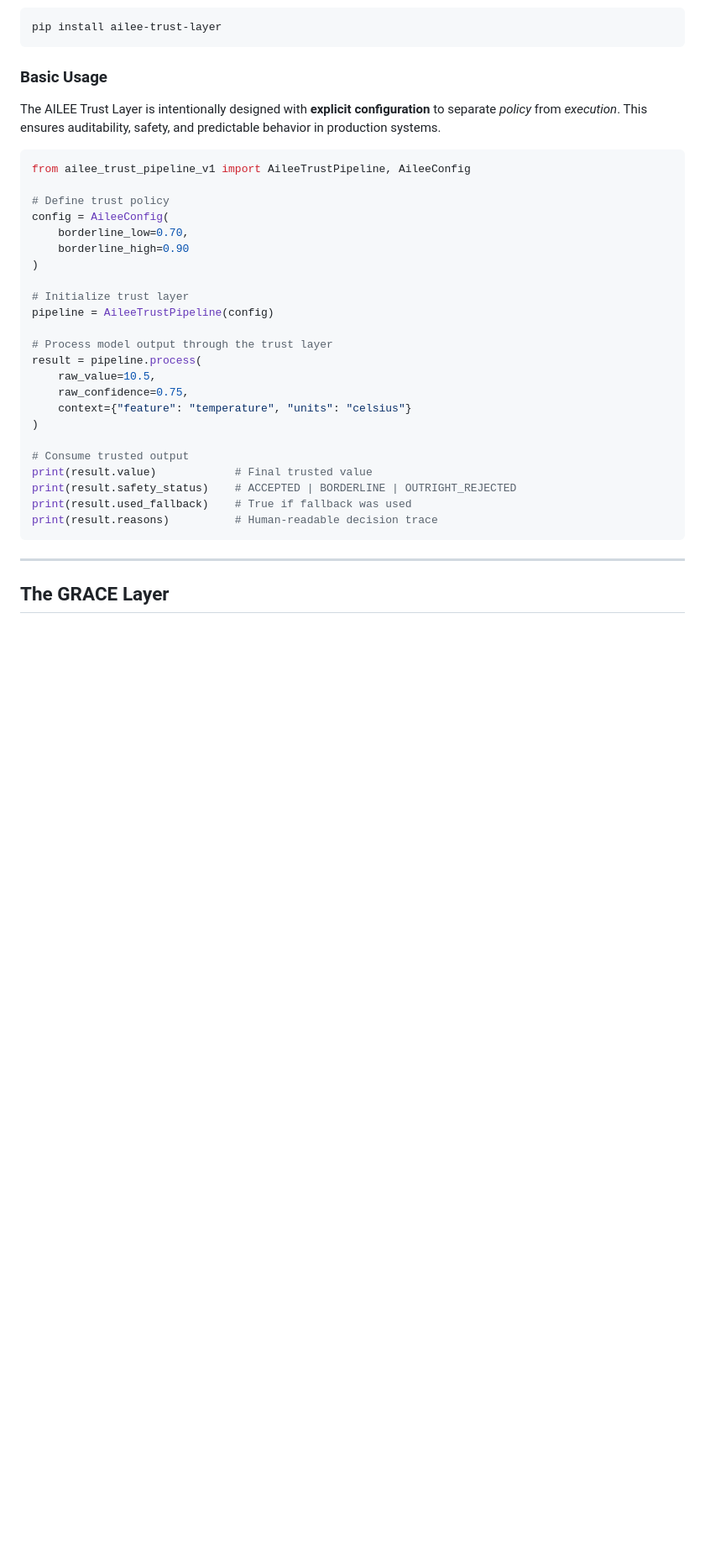
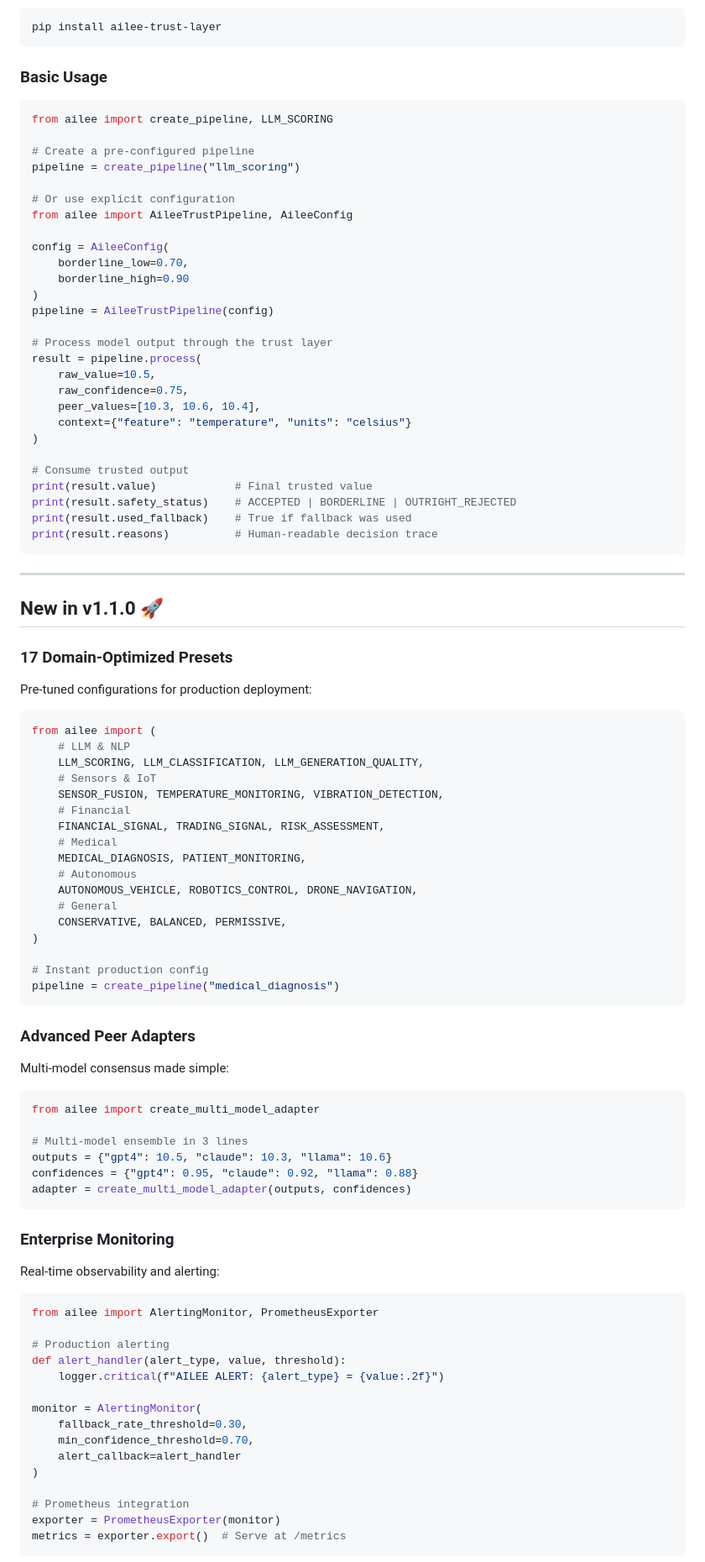
Before and after one commit to dfeen87/AILEE-Trust-Layer, a Markdown page: README.md, the part around the change printed below. Shown: that part at 84% size. GitHub-like rendering; blank space fills up the shorter version.

````diff
--- a/README.md
+++ b/README.md
@@ -144,24 +145,26 @@ pip install ailee-trust-layer
 
 ### Basic Usage
 
-The AILEE Trust Layer is intentionally designed with **explicit configuration** to separate *policy* from *execution*. This ensures auditability, safety, and predictable behavior in production systems.
+```python
+from ailee import create_pipeline, LLM_SCORING
 
-```python
-from ailee_trust_pipeline_v1 import AileeTrustPipeline, AileeConfig
+# Create a pre-configured pipeline
+pipeline = create_pipeline("llm_scoring")
 
-# Define trust policy
+# Or use explicit configuration
+from ailee import AileeTrustPipeline, AileeConfig
+
 config = AileeConfig(
     borderline_low=0.70,
     borderline_high=0.90
 )
-
-# Initialize trust layer
 pipeline = AileeTrustPipeline(config)
 
 # Process model output through the trust layer
 result = pipeline.process(
     raw_value=10.5,
     raw_confidence=0.75,
+    peer_values=[10.3, 10.6, 10.4],
     context={"feature": "temperature", "units": "celsius"}
 )
 
@@ -174,4 +177,64 @@ print(result.reasons)          # Human-readable decision trace
 
 ---
 
-## The GRACE Layer
+## New in v1.1.0 🚀
+
+### 17 Domain-Optimized Presets
+
+Pre-tuned configurations for production deployment:
+
+```python
+from ailee import (
+    # LLM & NLP
+    LLM_SCORING, LLM_CLASSIFICATION, LLM_GENERATION_QUALITY,
+    # Sensors & IoT
+    SENSOR_FUSION, TEMPERATURE_MONITORING, VIBRATION_DETECTION,
+    # Financial
+    FINANCIAL_SIGNAL, TRADING_SIGNAL, RISK_ASSESSMENT,
+    # Medical
+    MEDICAL_DIAGNOSIS, PATIENT_MONITORING,
+    # Autonomous
+    AUTONOMOUS_VEHICLE, ROBOTICS_CONTROL, DRONE_NAVIGATION,
+    # General
+    CONSERVATIVE, BALANCED, PERMISSIVE,
+)
+
+# Instant production config
+pipeline = create_pipeline("medical_diagnosis")
+```
+
+### Advanced Peer Adapters
+
+Multi-model consensus made simple:
+
+```python
+from ailee import create_multi_model_adapter
+
+# Multi-model ensemble in 3 lines
+outputs = {"gpt4": 10.5, "claude": 10.3, "llama": 10.6}
+confidences = {"gpt4": 0.95, "claude": 0.92, "llama": 0.88}
+adapter = create_multi_model_adapter(outputs, confidences)
+```
+
+### Enterprise Monitoring
+
+Real-time observability and alerting:
+
+```python
+from ailee import AlertingMonitor, PrometheusExporter
+
+# Production alerting
+def alert_handler(alert_type, value, threshold):
+    logger.critical(f"AILEE ALERT: {alert_type} = {value:.2f}")
+
+monitor = AlertingMonitor(
+    fallback_rate_threshold=0.30,
+    min_confidence_threshold=0.70,
+    alert_callback=alert_handler
+)
+
+# Prometheus integration
+exporter = PrometheusExporter(monitor)
+metrics = exporter.export()  # Serve at /metrics
+```
+
````
Also changed, not shown: other parts of README.md (+136 -22 lines).
